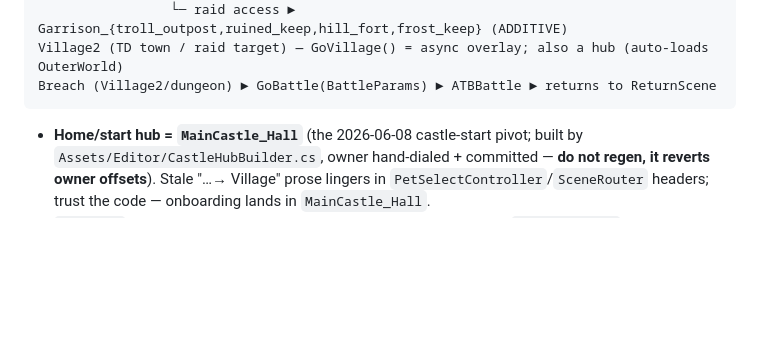
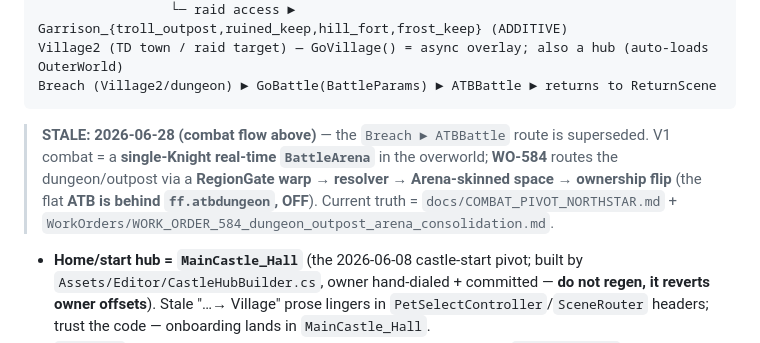
Before and after one commit to samanthadenelle-create/eoa-coach-review, a Markdown page: docs/ARCHITECTURE.md, the part around the change. Drawn GitHub-style; blank space fills up the shorter version.

Commit message:
docs(canon): refresh load-bearing canon to HEAD reality (2026-06-28)
Mint CANON_GROUND_TRUTH_2026-06-28 anchor (HEAD 7c05cd1b, save v27,
branch wip/village2-and-f8-tickets) and banner-supersede the 06-26 one.
Sync SESSION_CANON_LOADER / PIPELINE_STATE / HANDOVER / ARCHITECTURE /
PROJECT_INDEX / village-hero catalog to current state. Land the six
2026-06-28 audit reports (canon/architecture/techdebt/tickets/
monetization/vfx) under docs/audits.

Canon audit found the 06-26 anchor ~30 commits stale; this closes it
per CLAUDE.md Sec15 (same-breath canon update).

Co-Authored-By: Claude Opus 4.8 <noreply@anthropic.com>

````diff
--- a/docs/ARCHITECTURE.md
+++ b/docs/ARCHITECTURE.md
@@ -94,6 +94,10 @@ OuterWorld       ├─ DungeonEntrance / portal spawner ► Dungeon_HealersCott
 Village2 (TD town / raid target) — GoVillage() = async overlay; also a hub (auto-loads OuterWorld)
 Breach (Village2/dungeon) ► GoBattle(BattleParams) ► ATBBattle ► returns to ReturnScene
 ```
+> **STALE: 2026-06-28 (combat flow above)** — the `Breach ► ATBBattle` route is superseded. V1 combat =
+> a **single-Knight real-time `BattleArena`** in the overworld; **WO-584** routes the dungeon/outpost via a
+> **RegionGate warp → resolver → Arena-skinned space → ownership flip** (the flat **ATB is behind
+> `ff.atbdungeon`, OFF**). Current truth = `docs/COMBAT_PIVOT_NORTHSTAR.md` + `WorkOrders/WORK_ORDER_584_dungeon_outpost_arena_consolidation.md`.
 
 - **Home/start hub = `MainCastle_Hall`** (the 2026-06-08 castle-start pivot; built by
   `Assets/Editor/CastleHubBuilder.cs`, owner hand-dialed + committed — **do not regen, it reverts
````
